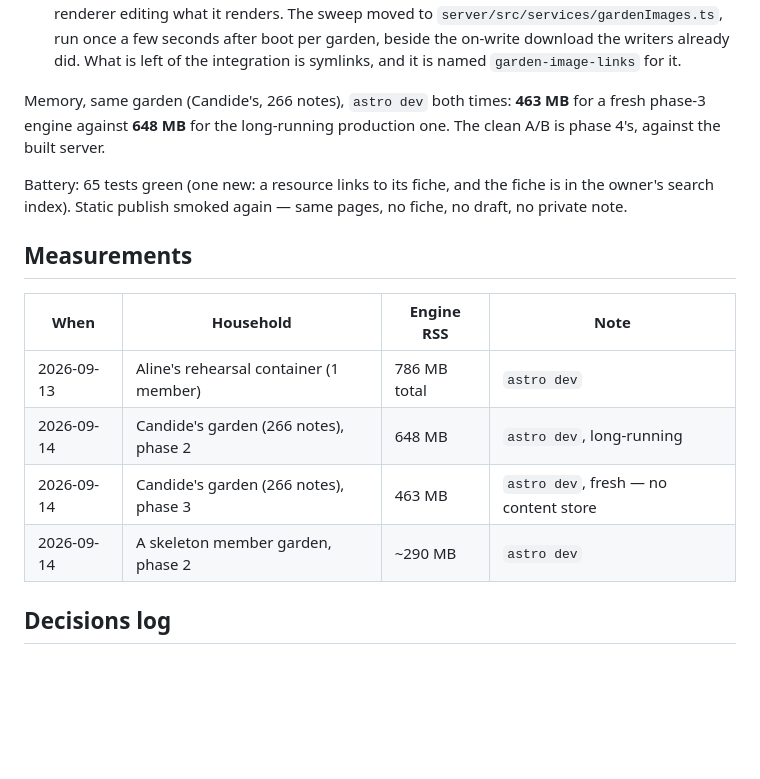
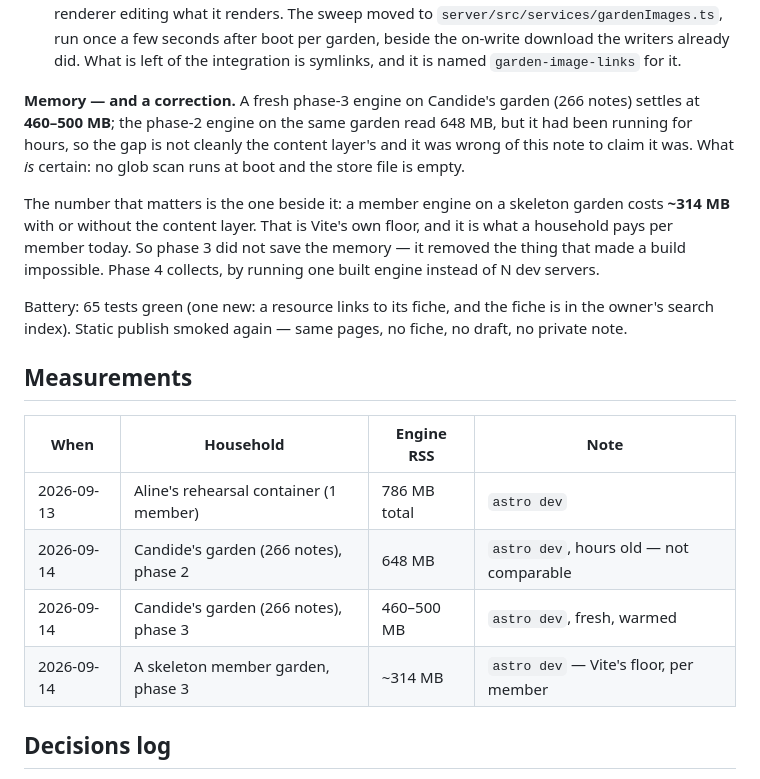
Before and after one commit to ckemmler/chez-maurice, a Markdown page: docs/garden-server-mode.md, the part around the change. GitHub-like rendering; blank space fills up the shorter version.

Commit message:
Plan: correct the phase-3 memory claim
A fresh phase-3 engine on Candide's garden settles at 460-500 MB; the 648 MB
it was compared against came from an engine hours old, so the gap is not
cleanly the content layer's and the note should not have said it was.

The measurement that matters sits beside it: a member engine on a skeleton
garden costs ~314 MB either way. That is Vite's floor, paid per member, and
it is what phase 4 removes by running one built engine instead of N dev
servers. Phase 3 did not save the memory; it removed what made a build
impossible.

Co-Authored-By: Claude Opus 5 <noreply@anthropic.com>
Claude-Session: https://claude.ai/code/session_01SiiEu8puZHBLxrAiSfu8Z8

```diff
--- a/docs/garden-server-mode.md
+++ b/docs/garden-server-mode.md
@@ -205,9 +205,17 @@ collection store any more, in the engine or in the static build.
   garden, beside the on-write download the writers already did. What is left
   of the integration is symlinks, and it is named `garden-image-links` for it.
 
-Memory, same garden (Candide's, 266 notes), `astro dev` both times: **463 MB**
-for a fresh phase-3 engine against **648 MB** for the long-running production
-one. The clean A/B is phase 4's, against the built server.
+**Memory — and a correction.** A fresh phase-3 engine on Candide's garden
+(266 notes) settles at **460–500 MB**; the phase-2 engine on the same garden
+read 648 MB, but it had been running for hours, so the gap is not cleanly the
+content layer's and it was wrong of this note to claim it was. What *is*
+certain: no glob scan runs at boot and the store file is empty.
+
+The number that matters is the one beside it: a member engine on a skeleton
+garden costs **~314 MB** with or without the content layer. That is Vite's own
+floor, and it is what a household pays per member today. So phase 3 did not
+save the memory — it removed the thing that made a build impossible. Phase 4
+collects, by running one built engine instead of N dev servers.
 
 Battery: 65 tests green (one new: a resource links to its fiche, and the fiche
 is in the owner's search index). Static publish smoked again — same pages, no
@@ -218,9 +226,9 @@ fiche, no draft, no private note.
 | When | Household | Engine RSS | Note |
 |---|---|---|---|
 | 2026-09-13 | Aline's rehearsal container (1 member) | 786 MB total | `astro dev` |
-| 2026-09-14 | Candide's garden (266 notes), phase 2 | 648 MB | `astro dev`, long-running |
-| 2026-09-14 | Candide's garden (266 notes), phase 3 | 463 MB | `astro dev`, fresh — no content store |
-| 2026-09-14 | A skeleton member garden, phase 2 | ~290 MB | `astro dev` |
+| 2026-09-14 | Candide's garden (266 notes), phase 2 | 648 MB | `astro dev`, hours old — not comparable |
+| 2026-09-14 | Candide's garden (266 notes), phase 3 | 460–500 MB | `astro dev`, fresh, warmed |
+| 2026-09-14 | A skeleton member garden, phase 3 | ~314 MB | `astro dev` — Vite's floor, per member |
 
 ## Decisions log
 
```
